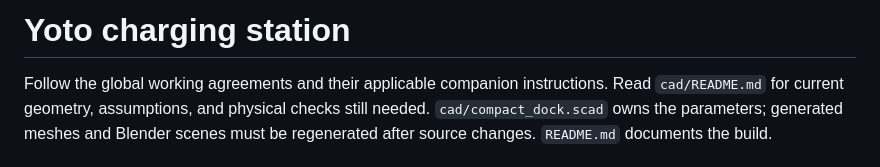
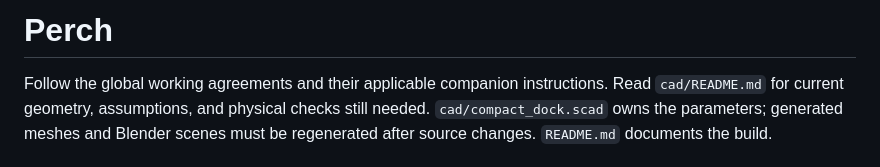
Before and after one commit to echoz/Perch, a Markdown page: AGENTS.md, the part around the change. Rendered like a GitHub page.

```diff
--- a/AGENTS.md
+++ b/AGENTS.md
@@ -1,4 +1,4 @@
-# Yoto charging station
+# Perch
 
 Follow the global working agreements and their applicable companion instructions.
 Read `cad/README.md` for current geometry, assumptions, and physical checks still
```
Also changed, not shown: README.md (+5 -5 lines), cad/README.md (+2 -2 lines).
